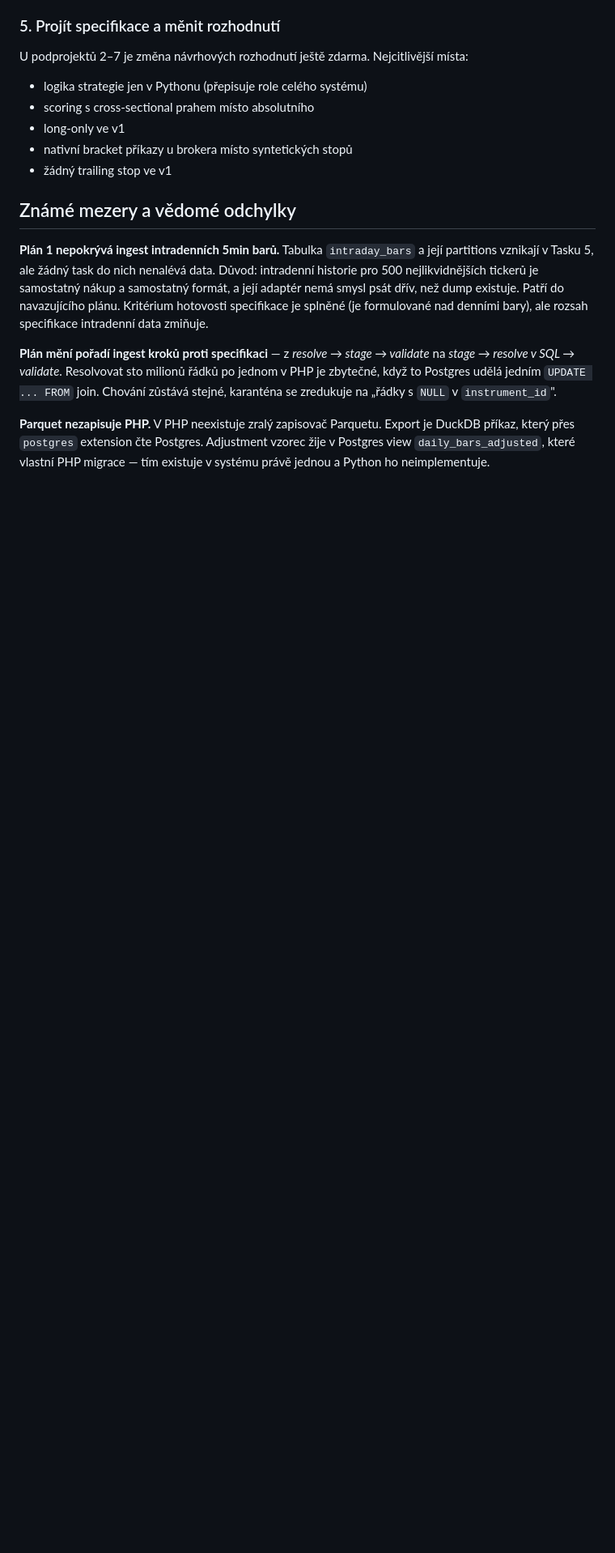
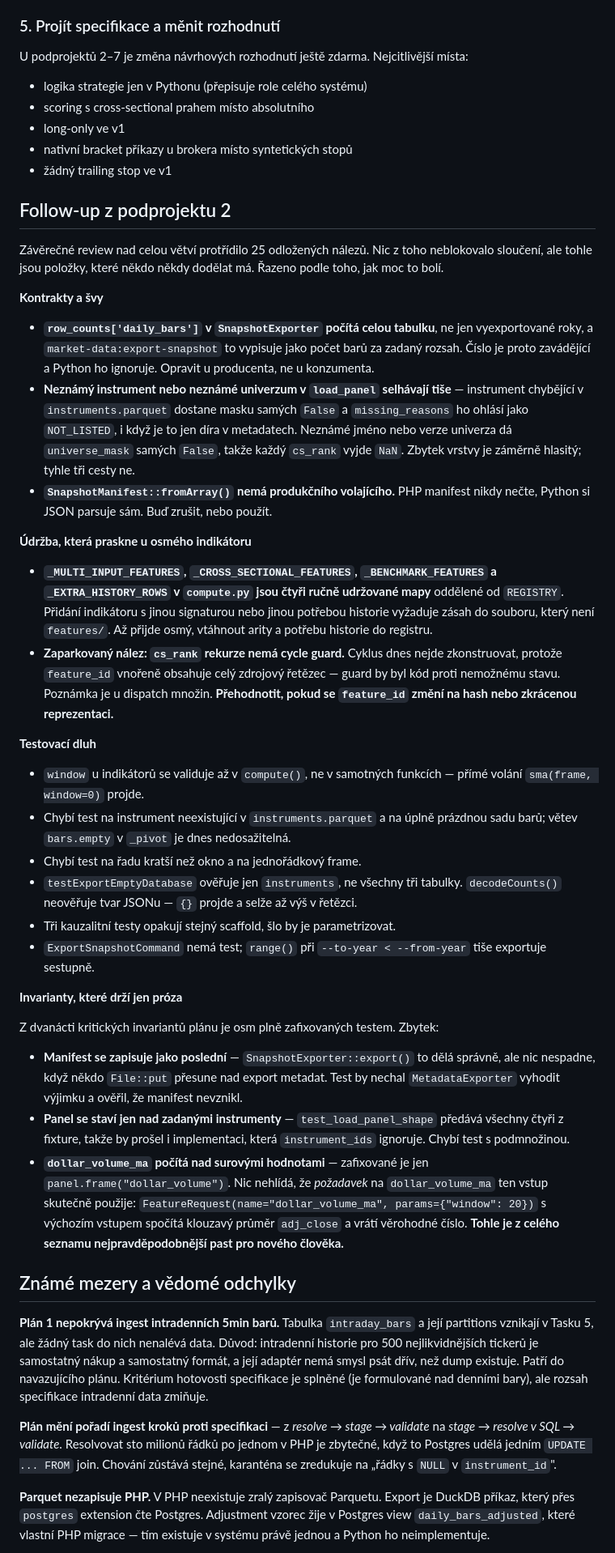
Before and after one commit to simako12-debug/forex, a Markdown page: docs/superpowers/STATUS.md, the part around the change. Shown at 81% size. Drawn GitHub-style; blank space fills up the shorter version.

Commit message:
docs: follow-up z podprojektu 2 do STATUS.md
Závěrečné review protřídilo 25 odložených nálezů. Nic z toho neblokovalo
sloučení, ale ledger SDD je gitignorovaný a mizí s workspace, takže seznam
patří do předávacího dokumentu.

Nejpodstatnější je poslední položka: dollar_volume_ma je alias klouzavého
průměru nad tím, co dostane. FeatureRequest s výchozím vstupem spočítá průměr
adj_close a vrátí věrohodné číslo. Zafixované je jen panel.frame("dollar_volume"),
ne to, že požadavek ten vstup použije.

Co-Authored-By: Claude Opus 5 (1M context) <noreply@anthropic.com>

```diff
--- a/docs/superpowers/STATUS.md
+++ b/docs/superpowers/STATUS.md
@@ -136,6 +136,38 @@ U podprojektů 2–7 je změna návrhových rozhodnutí ještě zdarma. Nejcitli
 - nativní bracket příkazy u brokera místo syntetických stopů
 - žádný trailing stop ve v1
 
+## Follow-up z podprojektu 2
+
+Závěrečné review nad celou větví protřídilo 25 odložených nálezů. Nic z toho neblokovalo sloučení, ale tohle jsou položky, které někdo někdy dodělat má. Řazeno podle toho, jak moc to bolí.
+
+**Kontrakty a švy**
+
+- **`row_counts['daily_bars']` v `SnapshotExporter` počítá celou tabulku**, ne jen vyexportované roky, a `market-data:export-snapshot` to vypisuje jako počet barů za zadaný rozsah. Číslo je proto zavádějící a Python ho ignoruje. Opravit u producenta, ne u konzumenta.
+- **Neznámý instrument nebo neznámé univerzum v `load_panel` selhávají tiše** — instrument chybějící v `instruments.parquet` dostane masku samých `False` a `missing_reasons` ho ohlásí jako `NOT_LISTED`, i když je to jen díra v metadatech. Neznámé jméno nebo verze univerza dá `universe_mask` samých `False`, takže každý `cs_rank` vyjde `NaN`. Zbytek vrstvy je záměrně hlasitý; tyhle tři cesty ne.
+- **`SnapshotManifest::fromArray()` nemá produkčního volajícího.** PHP manifest nikdy nečte, Python si JSON parsuje sám. Buď zrušit, nebo použít.
+
+**Údržba, která praskne u osmého indikátoru**
+
+- **`_MULTI_INPUT_FEATURES`, `_CROSS_SECTIONAL_FEATURES`, `_BENCHMARK_FEATURES` a `_EXTRA_HISTORY_ROWS` v `compute.py` jsou čtyři ručně udržované mapy** oddělené od `REGISTRY`. Přidání indikátoru s jinou signaturou nebo jinou potřebou historie vyžaduje zásah do souboru, který není `features/`. Až přijde osmý, vtáhnout arity a potřebu historie do registru.
+- **Zaparkovaný nález: `cs_rank` rekurze nemá cycle guard.** Cyklus dnes nejde zkonstruovat, protože `feature_id` vnořeně obsahuje celý zdrojový řetězec — guard by byl kód proti nemožnému stavu. Poznámka je u dispatch množin. **Přehodnotit, pokud se `feature_id` změní na hash nebo zkrácenou reprezentaci.**
+
+**Testovací dluh**
+
+- `window` u indikátorů se validuje až v `compute()`, ne v samotných funkcích — přímé volání `sma(frame, window=0)` projde.
+- Chybí test na instrument neexistující v `instruments.parquet` a na úplně prázdnou sadu barů; větev `bars.empty` v `_pivot` je dnes nedosažitelná.
+- Chybí test na řadu kratší než okno a na jednořádkový frame.
+- `testExportEmptyDatabase` ověřuje jen `instruments`, ne všechny tři tabulky. `decodeCounts()` neověřuje tvar JSONu — `{}` projde a selže až výš v řetězci.
+- Tři kauzalitní testy opakují stejný scaffold, šlo by je parametrizovat.
+- `ExportSnapshotCommand` nemá test; `range()` při `--to-year < --from-year` tiše exportuje sestupně.
+
+**Invarianty, které drží jen próza**
+
+Z dvanácti kritických invariantů plánu je osm plně zafixovaných testem. Zbytek:
+
+- **Manifest se zapisuje jako poslední** — `SnapshotExporter::export()` to dělá správně, ale nic nespadne, když někdo `File::put` přesune nad export metadat. Test by nechal `MetadataExporter` vyhodit výjimku a ověřil, že manifest nevznikl.
+- **Panel se staví jen nad zadanými instrumenty** — `test_load_panel_shape` předává všechny čtyři z fixture, takže by prošel i implementaci, která `instrument_ids` ignoruje. Chybí test s podmnožinou.
+- **`dollar_volume_ma` počítá nad surovými hodnotami** — zafixované je jen `panel.frame("dollar_volume")`. Nic nehlídá, že *požadavek* na `dollar_volume_ma` ten vstup skutečně použije: `FeatureRequest(name="dollar_volume_ma", params={"window": 20})` s výchozím vstupem spočítá klouzavý průměr `adj_close` a vrátí věrohodné číslo. **Tohle je z celého seznamu nejpravděpodobnější past pro nového člověka.**
+
 ## Známé mezery a vědomé odchylky
 
 **Plán 1 nepokrývá ingest intradenních 5min barů.** Tabulka `intraday_bars` a její partitions vznikají v Tasku 5, ale žádný task do nich nenalévá data. Důvod: intradenní historie pro 500 nejlikvidnějších tickerů je samostatný nákup a samostatný formát, a její adaptér nemá smysl psát dřív, než dump existuje. Patří do navazujícího plánu. Kritérium hotovosti specifikace je splněné (je formulované nad denními bary), ale rozsah specifikace intradenní data zmiňuje.
```
